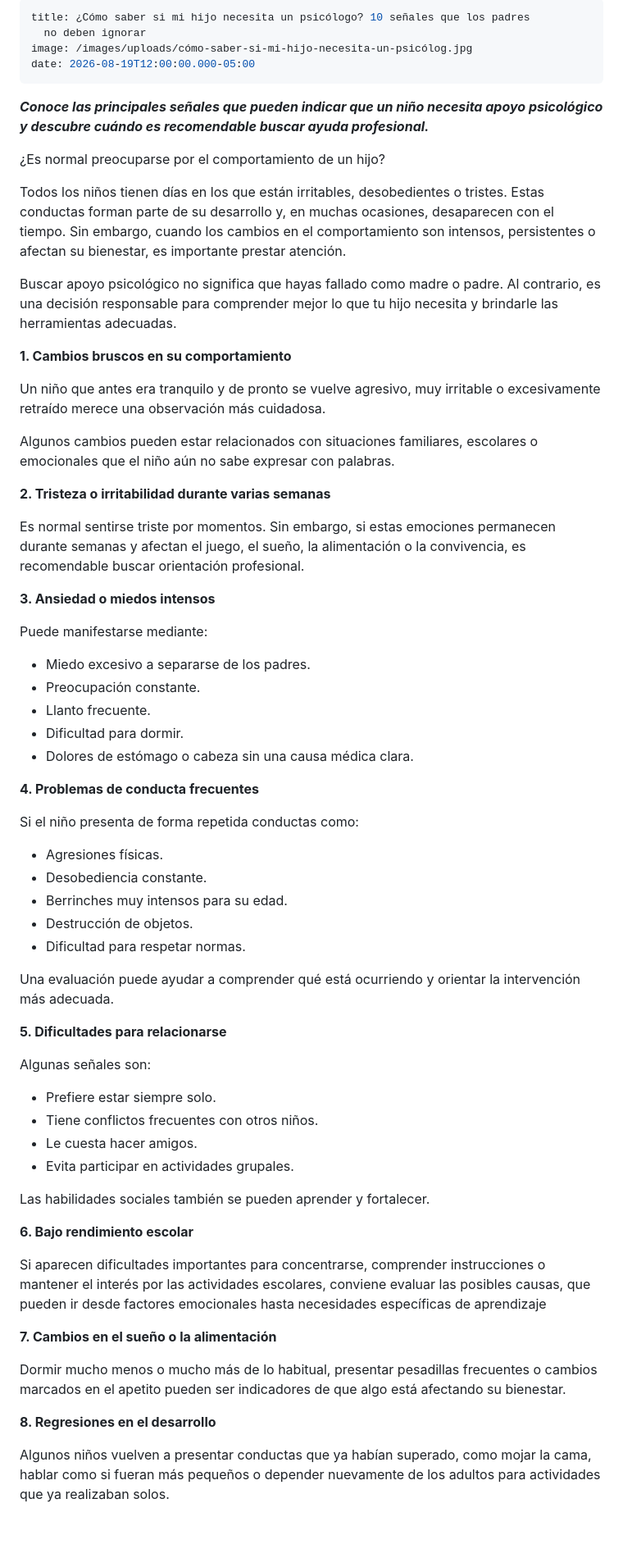
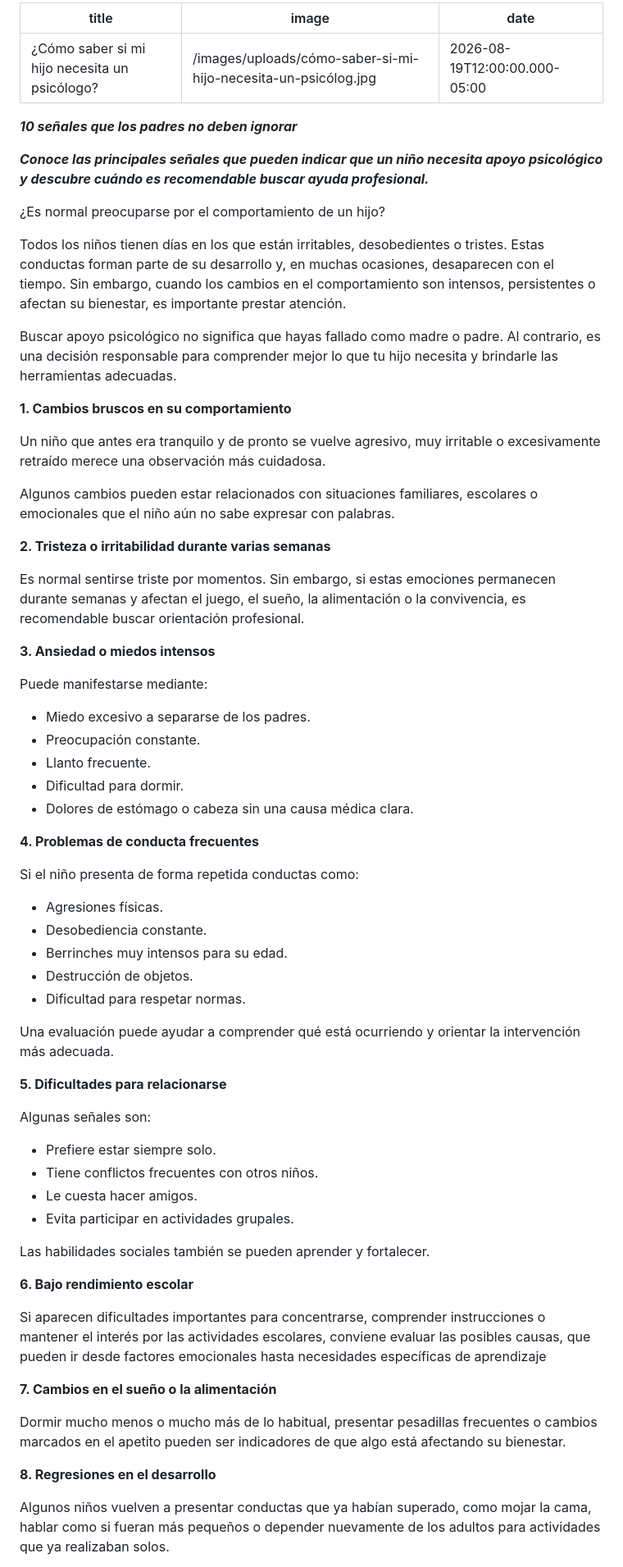
Before and after one commit to centropsicologiaparalavida-cmd/psicologia-para-la-vida, a Markdown page: _posts/2026-08-19-¿cómo-saber-si-mi-hijo-necesita-un-psicólogo-10-señales-que-los-padres-no-deben-ignorar.md, the part around one of its changes. Shown at 82% size. Rendered like a GitHub page; blank space fills up the shorter version.

Commit message:
Update Blog para la Vida “2026-08-19-¿cómo-saber-si-mi-hijo-necesita-un-psicólogo-10-señales-que-los-padres-no-deben-ignorar”

```diff
--- a/_posts/2026-08-19-¿cómo-saber-si-mi-hijo-necesita-un-psicólogo-10-señales-que-los-padres-no-deben-ignorar.md
+++ b/_posts/2026-08-19-¿cómo-saber-si-mi-hijo-necesita-un-psicólogo-10-señales-que-los-padres-no-deben-ignorar.md
@@ -1,12 +1,13 @@
 ---
-title: ¿Cómo saber si mi hijo necesita un psicólogo? 10 señales que los padres
-  no deben ignorar
+title: "¿Cómo saber si mi hijo necesita un psicólogo? "
 image: /images/uploads/cómo-saber-si-mi-hijo-necesita-un-psicólog.jpg
 date: 2026-08-19T12:00:00.000-05:00
 ---
-***Conoce las principales señales que pueden indicar que un niño necesita apoyo psicológico y descubre cuándo es recomendable buscar ayuda profesional.***
+***10 señales que los padres no deben ignorar***
 
 
+
+***Conoce las principales señales que pueden indicar que un niño necesita apoyo psicológico y descubre cuándo es recomendable buscar ayuda profesional.***
 
 ¿Es normal preocuparse por el comportamiento de un hijo?
 
@@ -14,37 +15,19 @@ Todos los niños tienen días en los que están irritables, desobedientes o tris
 
 Buscar apoyo psicológico no significa que hayas fallado como madre o padre. Al contrario, es una decisión responsable para comprender mejor lo que tu hijo necesita y brindarle las herramientas adecuadas.
 
-
-
-
-
 **1. Cambios bruscos en su comportamiento**
-
-
 
 Un niño que antes era tranquilo y de pronto se vuelve agresivo, muy irritable o excesivamente retraído merece una observación más cuidadosa.
 
-
-
 Algunos cambios pueden estar relacionados con situaciones familiares, escolares o emocionales que el niño aún no sabe expresar con palabras.
-
-
 
 **2. Tristeza o irritabilidad durante varias semanas**
 
-
-
 Es normal sentirse triste por momentos. Sin embargo, si estas emociones permanecen durante semanas y afectan el juego, el sueño, la alimentación o la convivencia, es recomendable buscar orientación profesional.
-
-
 
 **3. Ansiedad o miedos intensos**
 
-
-
 Puede manifestarse mediante:
-
-
 
 * Miedo excesivo a separarse de los padres.
 * Preocupación constante.
@@ -52,15 +35,9 @@ Puede manifestarse mediante:
 * Dificultad para dormir.
 * Dolores de estómago o cabeza sin una causa médica clara.
 
-
-
 **4. Problemas de conducta frecuentes**
 
-
-
 Si el niño presenta de forma repetida conductas como:
-
-
 
 * Agresiones físicas.
 * Desobediencia constante.
@@ -68,19 +45,11 @@ Si el niño presenta de forma repetida conductas como:
 * Destrucción de objetos.
 * Dificultad para respetar normas.
 
-
-
 Una evaluación puede ayudar a comprender qué está ocurriendo y orientar la intervención más adecuada.
-
-
 
 **5. Dificultades para relacionarse**
 
-
-
 Algunas señales son:
-
-
 
 * Prefiere estar siempre solo.
 * Tiene conflictos frecuentes con otros niños.
@@ -89,31 +58,15 @@ Algunas señales son:
 
 Las habilidades sociales también se pueden aprender y fortalecer.
 
-
-
-
-
 **6. Bajo rendimiento escolar**
-
-
 
 Si aparecen dificultades importantes para concentrarse, comprender instrucciones o mantener el interés por las actividades escolares, conviene evaluar las posibles causas, que pueden ir desde factores emocionales hasta necesidades específicas de aprendizaje
 
-
-
 **7. Cambios en el sueño o la alimentación**
-
-
 
 Dormir mucho menos o mucho más de lo habitual, presentar pesadillas frecuentes o cambios marcados en el apetito pueden ser indicadores de que algo está afectando su bienestar.
 
-
-
-
-
 **8. Regresiones en el desarrollo**
-
-
 
 Algunos niños vuelven a presentar conductas que ya habían superado, como mojar la cama, hablar como si fueran más pequeños o depender nuevamente de los adultos para actividades que ya realizaban solos.
 
```
Also changed, not shown: other parts of _posts/2026-08-19-¿cómo-saber-si-mi-hijo-necesita-un-psicólogo-10-señales-que-los-padres-no-deben-ignorar.md (+0 -36 lines).
